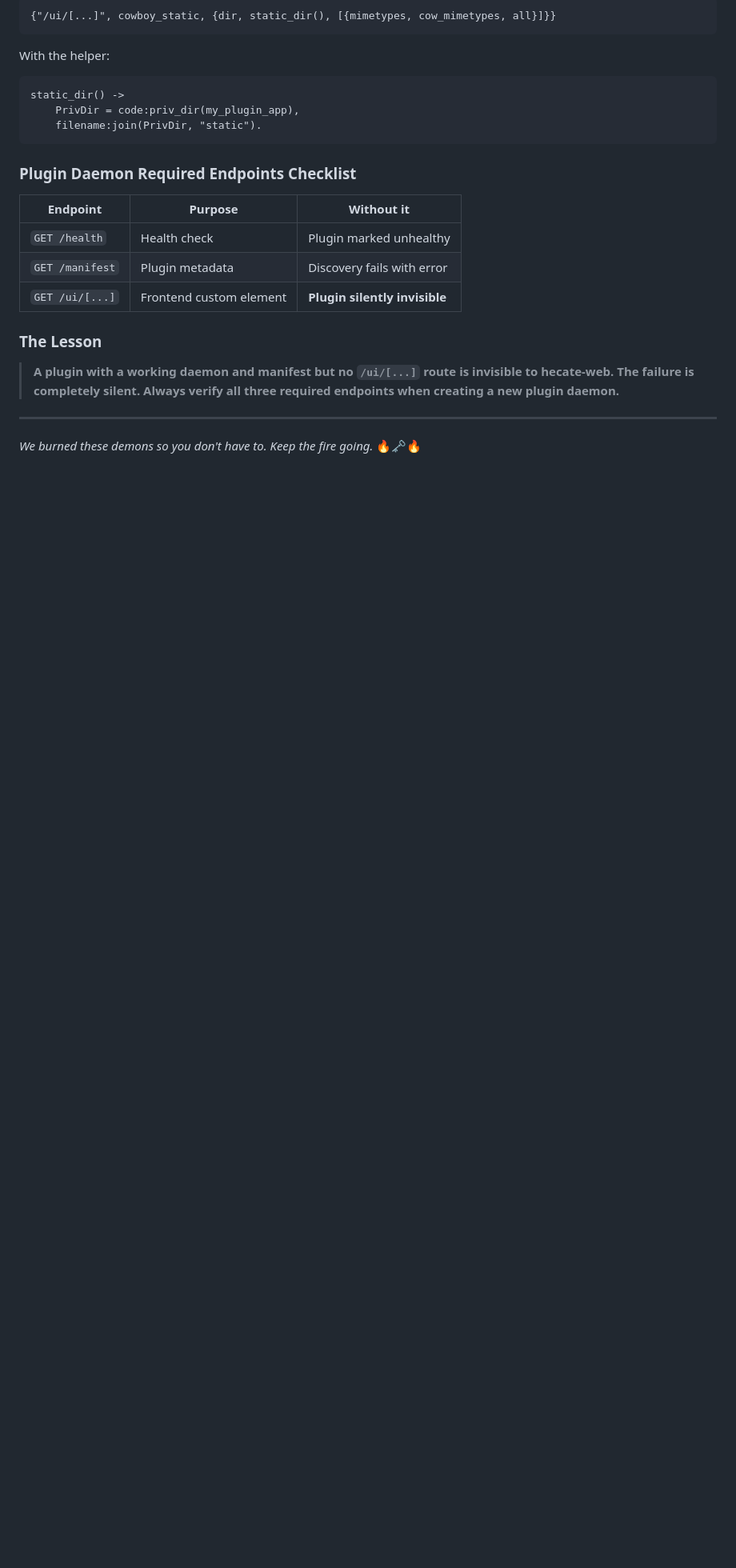
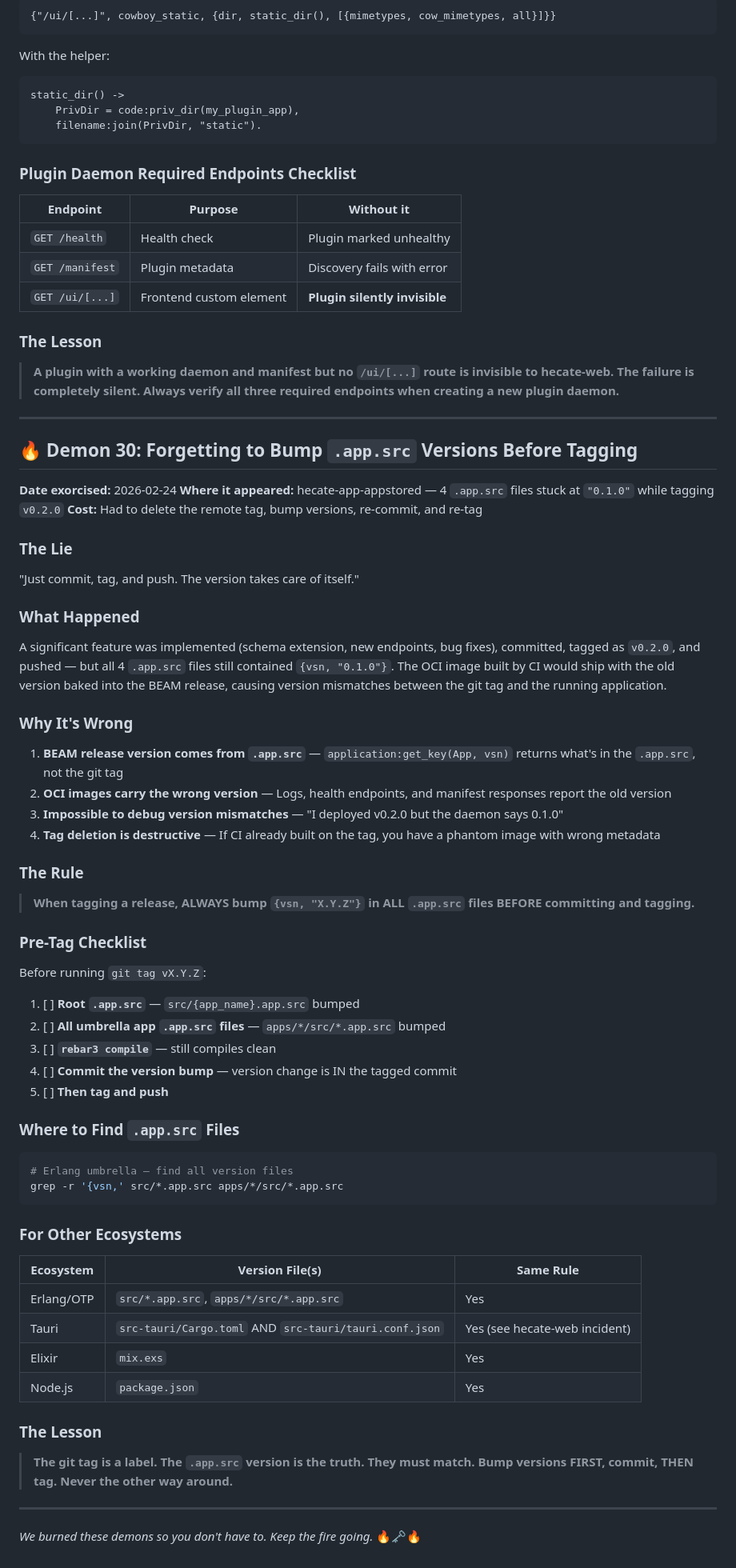
Before and after one commit to hecate-social/hecate-agents, a Markdown page: skills/ANTIPATTERNS_RUNTIME.md, the part around the change. Shown at 80% size. Rendered like a GitHub page; blank space fills up the shorter version.

Commit message:
docs: Add Demon #30 — forgetting to bump .app.src versions before tagging
Co-Authored-By: Claude Opus 4.6 <noreply@anthropic.com>

````diff
--- a/skills/ANTIPATTERNS_RUNTIME.md
+++ b/skills/ANTIPATTERNS_RUNTIME.md
@@ -1167,4 +1167,62 @@ static_dir() ->
 
 ---
 
+## 🔥 Demon 30: Forgetting to Bump `.app.src` Versions Before Tagging
+
+**Date exorcised:** 2026-02-24
+**Where it appeared:** hecate-app-appstored — 4 `.app.src` files stuck at `"0.1.0"` while tagging `v0.2.0`
+**Cost:** Had to delete the remote tag, bump versions, re-commit, and re-tag
+
+### The Lie
+
+"Just commit, tag, and push. The version takes care of itself."
+
+### What Happened
+
+A significant feature was implemented (schema extension, new endpoints, bug fixes), committed, tagged as `v0.2.0`, and pushed — but all 4 `.app.src` files still contained `{vsn, "0.1.0"}`. The OCI image built by CI would ship with the old version baked into the BEAM release, causing version mismatches between the git tag and the running application.
+
+### Why It's Wrong
+
+1. **BEAM release version comes from `.app.src`** — `application:get_key(App, vsn)` returns what's in the `.app.src`, not the git tag
+2. **OCI images carry the wrong version** — Logs, health endpoints, and manifest responses report the old version
+3. **Impossible to debug version mismatches** — "I deployed v0.2.0 but the daemon says 0.1.0"
+4. **Tag deletion is destructive** — If CI already built on the tag, you have a phantom image with wrong metadata
+
+### The Rule
+
+> **When tagging a release, ALWAYS bump `{vsn, "X.Y.Z"}` in ALL `.app.src` files BEFORE committing and tagging.**
+
+### Pre-Tag Checklist
+
+Before running `git tag vX.Y.Z`:
+
+1. [ ] **Root `.app.src`** — `src/{app_name}.app.src` bumped
+2. [ ] **All umbrella app `.app.src` files** — `apps/*/src/*.app.src` bumped
+3. [ ] **`rebar3 compile`** — still compiles clean
+4. [ ] **Commit the version bump** — version change is IN the tagged commit
+5. [ ] **Then tag and push**
+
+### Where to Find `.app.src` Files
+
+```bash
+# Erlang umbrella — find all version files
+grep -r '{vsn,' src/*.app.src apps/*/src/*.app.src
+```
+
+### For Other Ecosystems
+
+| Ecosystem | Version File(s) | Same Rule |
+|-----------|----------------|-----------|
+| Erlang/OTP | `src/*.app.src`, `apps/*/src/*.app.src` | Yes |
+| Tauri | `src-tauri/Cargo.toml` AND `src-tauri/tauri.conf.json` | Yes (see hecate-web incident) |
+| Elixir | `mix.exs` | Yes |
+| Node.js | `package.json` | Yes |
+
+### The Lesson
+
+> **The git tag is a label. The `.app.src` version is the truth. They must match.**
+> **Bump versions FIRST, commit, THEN tag. Never the other way around.**
+
+---
+
 *We burned these demons so you don't have to. Keep the fire going.* 🔥🗝️🔥
````
Also changed, not shown: skills/ANTIPATTERNS.md (+2 -1 lines).
